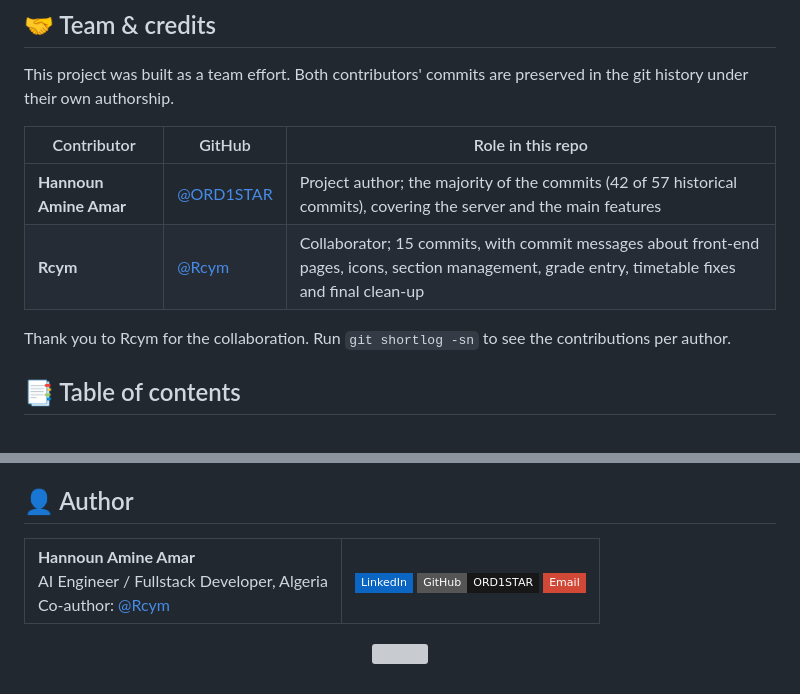
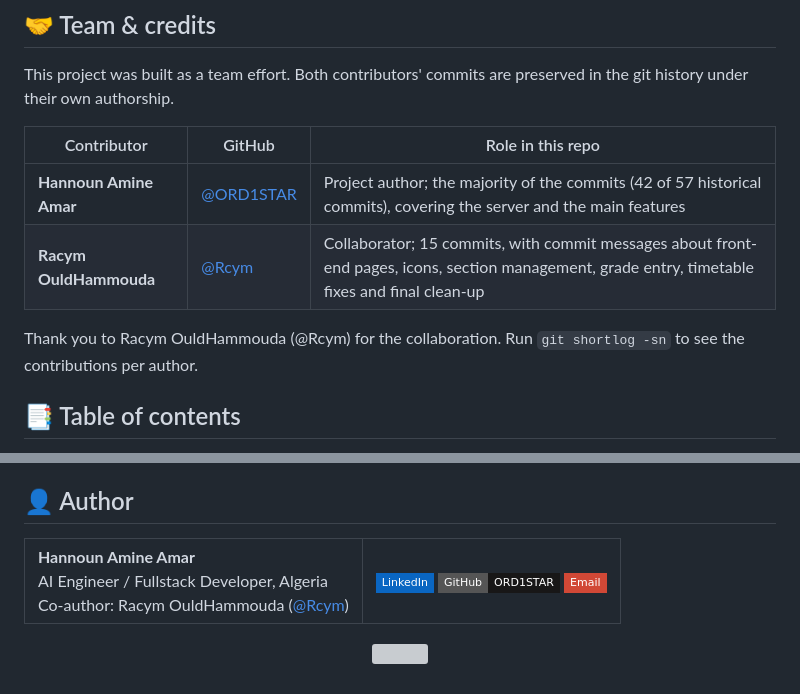
Before and after one commit to ORD1STAR/usthb-student-portal, a Markdown page: README.md, 2 parts joined by grey strips. Drawn GitHub-style; badges without logos; grey boxes are pictures that could not be loaded.

Commit message:
docs: credit teammate by name

```diff
--- a/README.md
+++ b/README.md
@@ -33,9 +33,9 @@ This project was built as a team effort. Both contributors' commits are preserve
 | Contributor | GitHub | Role in this repo |
 | --- | --- | --- |
 | **Hannoun Amine Amar** | [@ORD1STAR](https://github.com/ORD1STAR) | Project author; the majority of the commits (42 of 57 historical commits), covering the server and the main features |
-| **Rcym** | [@Rcym](https://github.com/Rcym) | Collaborator; 15 commits, with commit messages about front-end pages, icons, section management, grade entry, timetable fixes and final clean-up |
+| **Racym OuldHammouda** | [@Rcym](https://github.com/Rcym) | Collaborator; 15 commits, with commit messages about front-end pages, icons, section management, grade entry, timetable fixes and final clean-up |
 
-Thank you to Rcym for the collaboration. Run `git shortlog -sn` to see the contributions per author.
+Thank you to Racym OuldHammouda (@Rcym) for the collaboration. Run `git shortlog -sn` to see the contributions per author.
 
 ## 📑 Table of contents
 
@@ -213,7 +213,7 @@ Released under the [MIT License](LICENSE).
 
 <table>
   <tr>
-    <td><b>Hannoun Amine Amar</b><br/>AI Engineer / Fullstack Developer, Algeria<br/>Co-author: <a href="https://github.com/Rcym">@Rcym</a></td>
+    <td><b>Hannoun Amine Amar</b><br/>AI Engineer / Fullstack Developer, Algeria<br/>Co-author: Racym OuldHammouda (<a href="https://github.com/Rcym">@Rcym</a>)</td>
     <td>
       <a href="https://www.linkedin.com/in/hannoun-amine/"><img src="https://img.shields.io/badge/LinkedIn-0A66C2?style=flat-square&logo=linkedin&logoColor=white" alt="LinkedIn" /></a>
       <a href="https://github.com/ORD1STAR"><img src="https://img.shields.io/badge/GitHub-ORD1STAR-181717?style=flat-square&logo=github" alt="GitHub" /></a>
```
